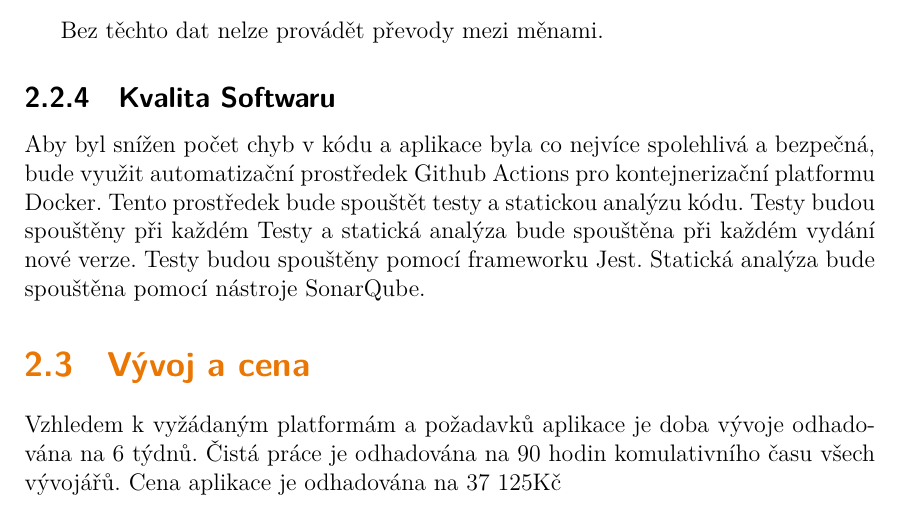
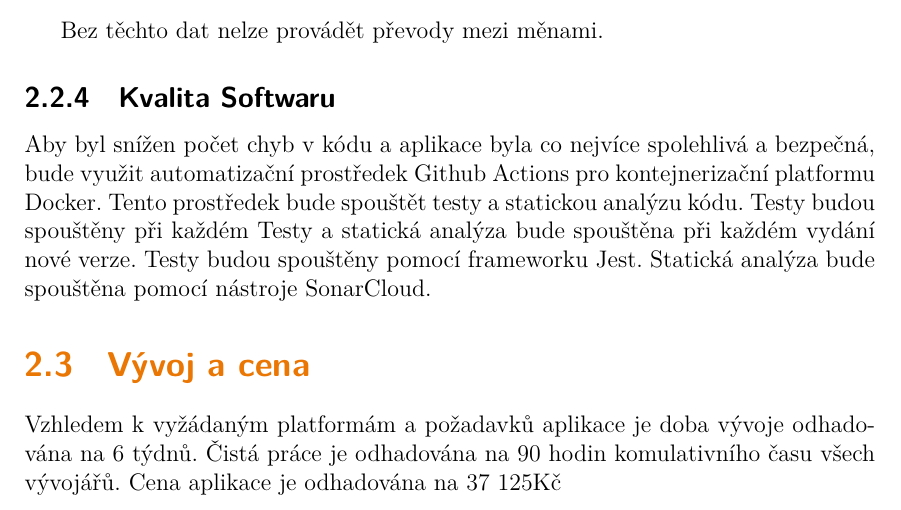
Before and after one commit to DanielKnourek/FLEECA-pocket-bank, a LaTeX thesis (doc/main.tex): part of page 9 of 9, cut so that both start at the same text. Compiled offline with XeLaTeX; a missing font is replaced by an installed copy or a similar font.

Commit message:
docs: DSP 1.2 - fix typo

```diff
--- a/doc/main.tex
+++ b/doc/main.tex
@@ -338,7 +338,7 @@ Tyto data jsou:
 Bez těchto dat nelze provádět převody mezi měnami.
 
 \subsection{Kvalita Softwaru}
-Aby byl snížen počet chyb v kódu a aplikace byla co nejvíce spolehlivá a bezpečná, bude využit automatizační prostředek Github Actions pro kontejnerizační platformu Docker. Tento prostředek bude spouštět testy a statickou analýzu kódu. Testy budou spouštěny při každém Testy a statická analýza bude spouštěna při každém vydání nové verze. Testy budou spouštěny pomocí frameworku Jest. Statická analýza bude spouštěna pomocí nástroje SonarQube.
+Aby byl snížen počet chyb v kódu a aplikace byla co nejvíce spolehlivá a bezpečná, bude využit automatizační prostředek Github Actions pro kontejnerizační platformu Docker. Tento prostředek bude spouštět testy a statickou analýzu kódu. Testy budou spouštěny při každém Testy a statická analýza bude spouštěna při každém vydání nové verze. Testy budou spouštěny pomocí frameworku Jest. Statická analýza bude spouštěna pomocí nástroje SonarCloud.
 
 \section{Vývoj a cena}
 Vzhledem k vyžádaným platformám a požadavků aplikace je doba vývoje odhadována na 6 týdnů. Čistá práce je odhadována na 90 hodin komulativního času všech vývojářů. Cena aplikace je odhadována na 37 125Kč
```
Also changed, not shown: doc/aux/main.pdf.
